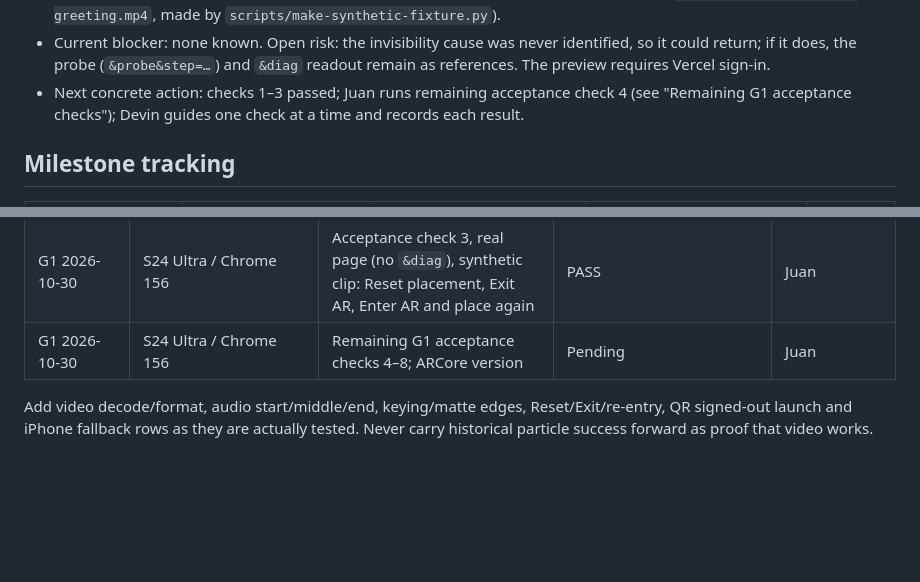
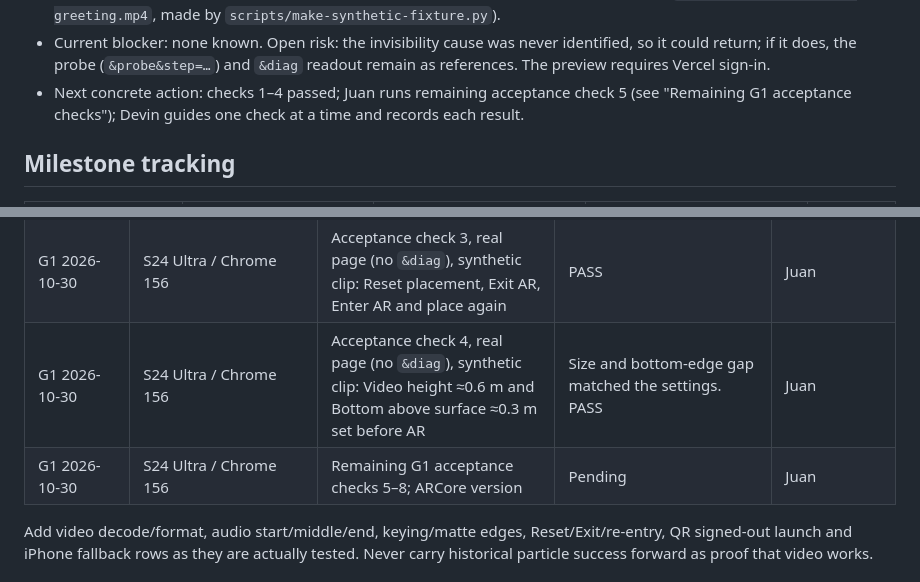
Before and after one commit to JcFractal/WebAR, a Markdown page: docs/greetings/04_HANDOFF.md, 2 parts joined by grey strips. Drawn GitHub-style; blank space fills up the shorter version.

Commit message:
docs: record G1 acceptance check 4 (height/bottom offset) S24 pass
Co-Authored-By: Devin AI <158243242+devin-ai-integration[bot]@users.noreply.github.com>

```diff
--- a/docs/greetings/04_HANDOFF.md
+++ b/docs/greetings/04_HANDOFF.md
@@ -16,7 +16,7 @@ Update this file in every implementation PR and before pausing or switching tool
 - Credentials: none supplied or created in this planning task.
 - Personal test clips: none supplied. The repo contains only a generated synthetic fixture (`public/media/synthetic-greeting.mp4`, made by `scripts/make-synthetic-fixture.py`).
 - Current blocker: none known. Open risk: the invisibility cause was never identified, so it could return; if it does, the probe (`&probe&step=…`) and `&diag` readout remain as references. The preview requires Vercel sign-in.
-- Next concrete action: checks 1–3 passed; Juan runs remaining acceptance check 4 (see "Remaining G1 acceptance checks"); Devin guides one check at a time and records each result.
+- Next concrete action: checks 1–4 passed; Juan runs remaining acceptance check 5 (see "Remaining G1 acceptance checks"); Devin guides one check at a time and records each result.
 
 ## Milestone tracking
 | Milestone | Code/status | Browser checks | Phone checks | PR / commit |
@@ -238,7 +238,8 @@ Planned next test (done, see the device log: it passed, and so did `&diag` and t
 | G1 2026-10-30 | S24 Ultra / Chrome 156 | Acceptance check 1, real page (no `&diag`), synthetic clip: placement and walk-around | Upright, bottom edge at the placement surface, position and facing stable while walking around. PASS | Juan |
 | G1 2026-10-30 | S24 Ultra / Chrome 156 | Acceptance check 2, real page (no `&diag`), synthetic clip: Play/Pause, Sound on/off, Replay, end of clip in AR | PASS | Juan |
 | G1 2026-10-30 | S24 Ultra / Chrome 156 | Acceptance check 3, real page (no `&diag`), synthetic clip: Reset placement, Exit AR, Enter AR and place again | PASS | Juan |
-| G1 2026-10-30 | S24 Ultra / Chrome 156 | Remaining G1 acceptance checks 4–8; ARCore version | Pending | Juan |
+| G1 2026-10-30 | S24 Ultra / Chrome 156 | Acceptance check 4, real page (no `&diag`), synthetic clip: Video height ≈0.6 m and Bottom above surface ≈0.3 m set before AR | Size and bottom-edge gap matched the settings. PASS | Juan |
+| G1 2026-10-30 | S24 Ultra / Chrome 156 | Remaining G1 acceptance checks 5–8; ARCore version | Pending | Juan |
 
 Add video decode/format, audio start/middle/end, keying/matte edges, Reset/Exit/re-entry, QR signed-out launch and iPhone fallback rows as they are actually tested. Never carry historical particle success forward as proof that video works.
 
```
